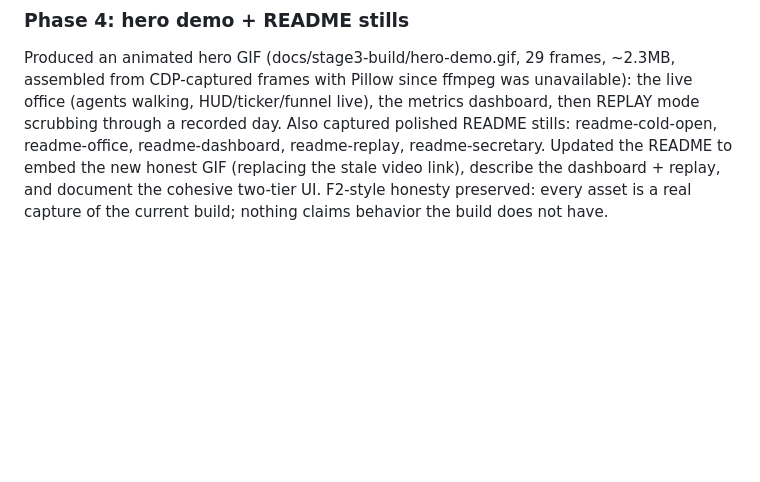
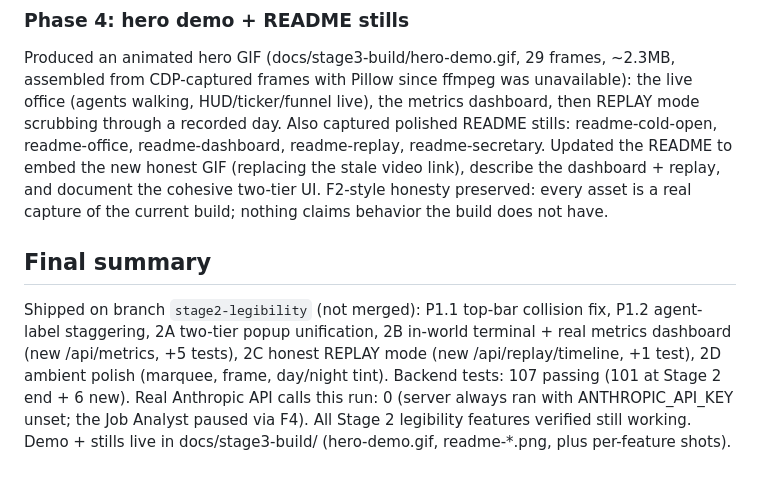
Before and after one commit to KaloyanYordanov12/agent-central, a Markdown page: docs/stage3-build/LOG.md, the part around the change. Drawn GitHub-style; blank space fills up the shorter version.

Commit message:
Stage 3 wrap: final LOG summary

```diff
--- a/docs/stage3-build/LOG.md
+++ b/docs/stage3-build/LOG.md
@@ -130,3 +130,13 @@ readme-secretary. Updated the README to embed the new honest GIF (replacing the
 stale video link), describe the dashboard + replay, and document the cohesive
 two-tier UI. F2-style honesty preserved: every asset is a real capture of the
 current build; nothing claims behavior the build does not have.
+
+## Final summary
+Shipped on branch `stage2-legibility` (not merged): P1.1 top-bar collision fix,
+P1.2 agent-label staggering, 2A two-tier popup unification, 2B in-world terminal +
+real metrics dashboard (new /api/metrics, +5 tests), 2C honest REPLAY mode (new
+/api/replay/timeline, +1 test), 2D ambient polish (marquee, frame, day/night tint).
+Backend tests: 107 passing (101 at Stage 2 end + 6 new). Real Anthropic API calls
+this run: 0 (server always ran with ANTHROPIC_API_KEY unset; the Job Analyst paused
+via F4). All Stage 2 legibility features verified still working. Demo + stills live
+in docs/stage3-build/ (hero-demo.gif, readme-*.png, plus per-feature shots).
```
